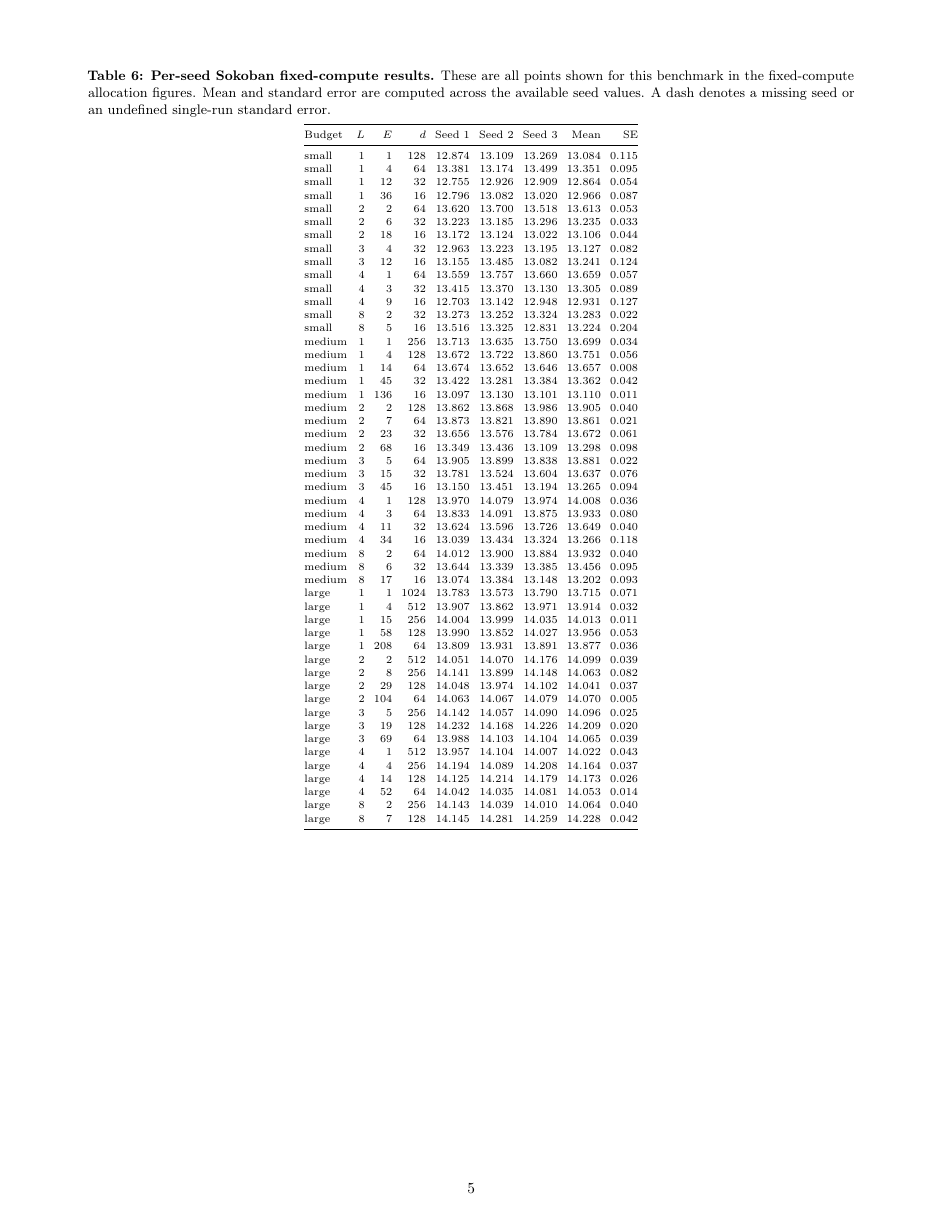
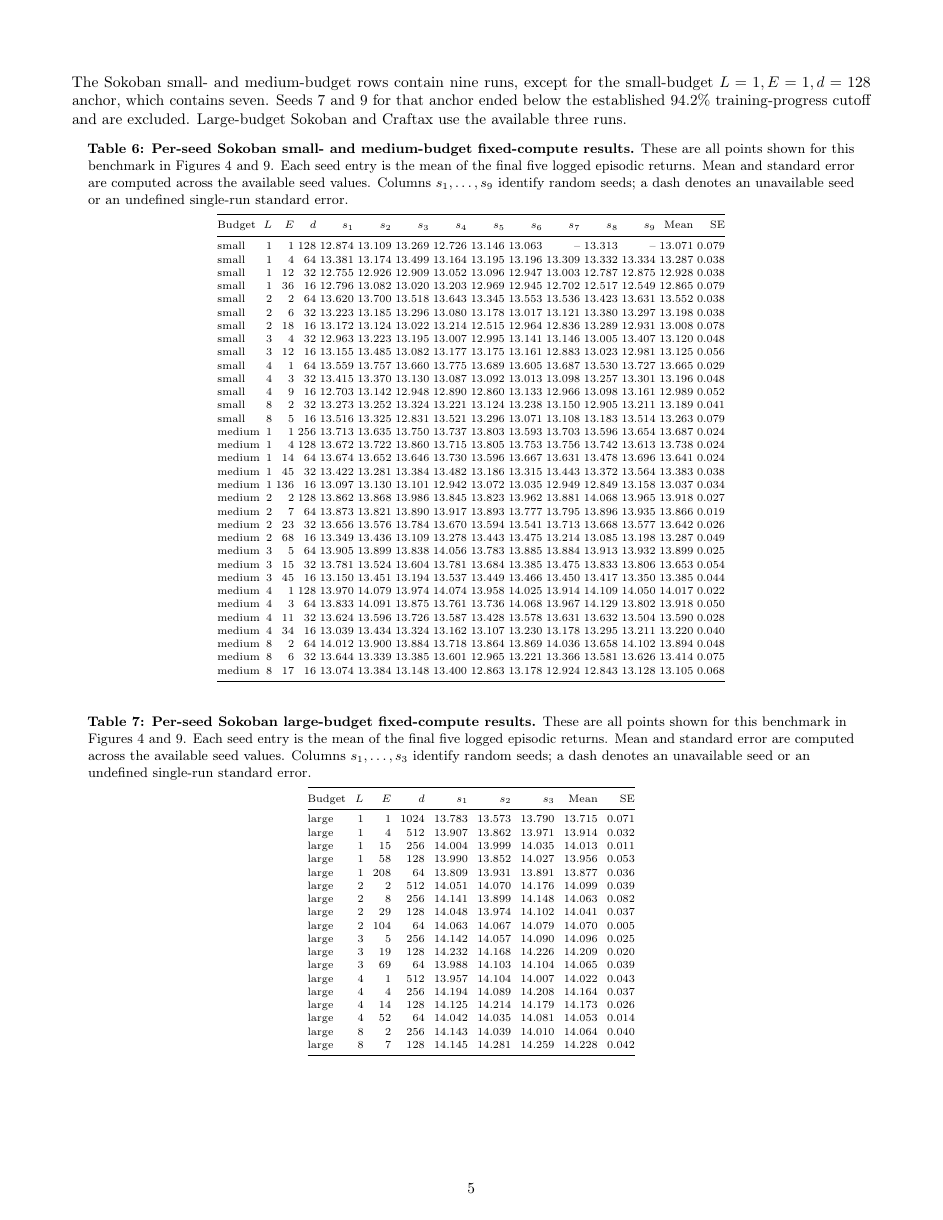
Before and after one commit to johanobandoc/iterative, a LaTeX document (rebuttal/rebuttal_figures_and_tables.tex, which reads rebuttal/tables/fixed_compute_seed_tables.tex): page 5 of 9. Compiled offline with pdfLaTeX.

Commit message:
rebuttal: refresh complete Sokoban sweep results

```diff
--- a/rebuttal/rebuttal_figures_and_tables.tex
+++ b/rebuttal/rebuttal_figures_and_tables.tex
@@ -203,3 +204,8 @@ For each small and medium budget, the \(L=2\) configuration with the best observ
+The Sokoban small- and medium-budget rows contain nine runs, except for the
+small-budget \(L=1,E=1,d=128\) anchor, which contains seven. Seeds 7 and 9 for
+that anchor ended below the established \(94.2\%\) training-progress cutoff
+and are excluded. Large-budget Sokoban and Craftax use the available three
+runs.
 
 \setcounter{table}{5}
 \input{tables/fixed_compute_seed_tables}
--- a/rebuttal/tables/fixed_compute_seed_tables.tex
+++ b/rebuttal/tables/fixed_compute_seed_tables.tex
@@ -1,16 +1,70 @@
 % Generated by scripts/build_fixed_compute_seed_tables.py.
+
+{\scriptsize
+\setlength{\tabcolsep}{1.2pt}
+\begin{longtable}{@{}lrrrrrrrrrrrrrr@{}}
+\caption{\textbf{Per-seed Sokoban small- and medium-budget fixed-compute results.} These are all points shown for this benchmark in Figures 4 and 9. Each seed entry is the mean of the final five logged episodic returns. Mean and standard error are computed across the available seed values. Columns \(s_1,\ldots,s_9\) identify random seeds; a dash denotes an unavailable seed or an undefined single-run standard error.}\label{tab:appendix-sokoban-fixed-compute-seeds}\\
+\toprule
+Budget & \(L\) & \(E\) & \(d\) & \(s_1\) & \(s_2\) & \(s_3\) & \(s_4\) & \(s_5\) & \(s_6\) & \(s_7\) & \(s_8\) & \(s_9\) & Mean & SE \\
+\midrule
+\endfirsthead
+\multicolumn{15}{c}{\tablename~\thetable\ (continued)} \\
+\toprule
+Budget & \(L\) & \(E\) & \(d\) & \(s_1\) & \(s_2\) & \(s_3\) & \(s_4\) & \(s_5\) & \(s_6\) & \(s_7\) & \(s_8\) & \(s_9\) & Mean & SE \\
+\midrule
+\endhead
+\midrule
+\multicolumn{15}{r}{Continued on next page} \\
+\endfoot
+\bottomrule
+\endlastfoot
+small & 1 & 1 & 128 & 12.874 & 13.109 & 13.269 & 12.726 & 13.146 & 13.063 & -- & 13.313 & -- & 13.071 & 0.079 \\
+small & 1 & 4 & 64 & 13.381 & 13.174 & 13.499 & 13.164 & 13.195 & 13.196 & 13.309 & 13.332 & 13.334 & 13.287 & 0.038 \\
+small & 1 & 12 & 32 & 12.755 & 12.926 & 12.909 & 13.052 & 13.096 & 12.947 & 13.003 & 12.787 & 12.875 & 12.928 & 0.038 \\
+small & 1 & 36 & 16 & 12.796 & 13.082 & 13.020 & 13.203 & 12.969 & 12.945 & 12.702 & 12.517 & 12.549 & 12.865 & 0.079 \\
+small & 2 & 2 & 64 & 13.620 & 13.700 & 13.518 & 13.643 & 13.345 & 13.553 & 13.536 & 13.423 & 13.631 & 13.552 & 0.038 \\
+small & 2 & 6 & 32 & 13.223 & 13.185 & 13.296 & 13.080 & 13.178 & 13.017 & 13.121 & 13.380 & 13.297 & 13.198 & 0.038 \\
+small & 2 & 18 & 16 & 13.172 & 13.124 & 13.022 & 13.214 & 12.515 & 12.964 & 12.836 & 13.289 & 12.931 & 13.008 & 0.078 \\
+small & 3 & 4 & 32 & 12.963 & 13.223 & 13.195 & 13.007 & 12.995 & 13.141 & 13.146 & 13.005 & 13.407 & 13.120 & 0.048 \\
+small & 3 & 12 & 16 & 13.155 & 13.485 & 13.082 & 13.177 & 13.175 & 13.161 & 12.883 & 13.023 & 12.981 & 13.125 & 0.056 \\
+small & 4 & 1 & 64 & 13.559 & 13.757 & 13.660 & 13.775 & 13.689 & 13.605 & 13.687 & 13.530 & 13.727 & 13.665 & 0.029 \\
+small & 4 & 3 & 32 & 13.415 & 13.370 & 13.130 & 13.087 & 13.092 & 13.013 & 13.098 & 13.257 & 13.301 & 13.196 & 0.048 \\
+small & 4 & 9 & 16 & 12.703 & 13.142 & 12.948 & 12.890 & 12.860 & 13.133 & 12.966 & 13.098 & 13.161 & 12.989 & 0.052 \\
+small & 8 & 2 & 32 & 13.273 & 13.252 & 13.324 & 13.221 & 13.124 & 13.238 & 13.150 & 12.905 & 13.211 & 13.189 & 0.041 \\
+small & 8 & 5 & 16 & 13.516 & 13.325 & 12.831 & 13.521 & 13.296 & 13.071 & 13.108 & 13.183 & 13.514 & 13.263 & 0.079 \\
+medium & 1 & 1 & 256 & 13.713 & 13.635 & 13.750 & 13.737 & 13.803 & 13.593 & 13.703 & 13.596 & 13.654 & 13.687 & 0.024 \\
+medium & 1 & 4 & 128 & 13.672 & 13.722 & 13.860 & 13.715 & 13.805 & 13.753 & 13.756 & 13.742 & 13.613 & 13.738 & 0.024 \\
+medium & 1 & 14 & 64 & 13.674 & 13.652 & 13.646 & 13.730 & 13.596 & 13.667 & 13.631 & 13.478 & 13.696 & 13.641 & 0.024 \\
+medium & 1 & 45 & 32 & 13.422 & 13.281 & 13.384 & 13.482 & 13.186 & 13.315 & 13.443 & 13.372 & 13.564 & 13.383 & 0.038 \\
+medium & 1 & 136 & 16 & 13.097 & 13.130 & 13.101 & 12.942 & 13.072 & 13.035 & 12.949 & 12.849 & 13.158 & 13.037 & 0.034 \\
+medium & 2 & 2 & 128 & 13.862 & 13.868 & 13.986 & 13.845 & 13.823 & 13.962 & 13.881 & 14.068 & 13.965 & 13.918 & 0.027 \\
+medium & 2 & 7 & 64 & 13.873 & 13.821 & 13.890 & 13.917 & 13.893 & 13.777 & 13.795 & 13.896 & 13.935 & 13.866 & 0.019 \\
+medium & 2 & 23 & 32 & 13.656 & 13.576 & 13.784 & 13.670 & 13.594 & 13.541 & 13.713 & 13.668 & 13.577 & 13.642 & 0.026 \\
+medium & 2 & 68 & 16 & 13.349 & 13.436 & 13.109 & 13.278 & 13.443 & 13.475 & 13.214 & 13.085 & 13.198 & 13.287 & 0.049 \\
+medium & 3 & 5 & 64 & 13.905 & 13.899 & 13.838 & 14.056 & 13.783 & 13.885 & 13.884 & 13.913 & 13.932 & 13.899 & 0.025 \\
+medium & 3 & 15 & 32 & 13.781 & 13.524 & 13.604 & 13.781 & 13.684 & 13.385 & 13.475 & 13.833 & 13.806 & 13.653 & 0.054 \\
+medium & 3 & 45 & 16 & 13.150 & 13.451 & 13.194 & 13.537 & 13.449 & 13.466 & 13.450 & 13.417 & 13.350 & 13.385 & 0.044 \\
+medium & 4 & 1 & 128 & 13.970 & 14.079 & 13.974 & 14.074 & 13.958 & 14.025 & 13.914 & 14.109 & 14.050 & 14.017 & 0.022 \\
+medium & 4 & 3 & 64 & 13.833 & 14.091 & 13.875 & 13.761 & 13.736 & 14.068 & 13.967 & 14.129 & 13.802 & 13.918 & 0.050 \\
+medium & 4 & 11 & 32 & 13.624 & 13.596 & 13.726 & 13.587 & 13.428 & 13.578 & 13.631 & 13.632 & 13.504 & 13.590 & 0.028 \\
+medium & 4 & 34 & 16 & 13.039 & 13.434 & 13.324 & 13.162 & 13.107 & 13.230 & 13.178 & 13.295 & 13.211 & 13.220 & 0.040 \\
+medium & 8 & 2 & 64 & 14.012 & 13.900 & 13.884 & 13.718 & 13.864 & 13.869 & 14.036 & 13.658 & 14.102 & 13.894 & 0.048 \\
+medium & 8 & 6 & 32 & 13.644 & 13.339 & 13.385 & 13.601 & 12.965 & 13.221 & 13.366 & 13.581 & 13.626 & 13.414 & 0.075 \\
+medium & 8 & 17 & 16 & 13.074 & 13.384 & 13.148 & 13.400 & 12.863 & 13.178 & 12.924 & 12.843 & 13.128 & 13.105 & 0.068 \\
+\end{longtable}
+}
 
 {\scriptsize
 \setlength{\tabcolsep}{3.0pt}
 \begin{longtable}{@{}lrrrrrrrr@{}}
-\caption{\textbf{Per-seed Sokoban fixed-compute results.} These are all points shown for this benchmark in the fixed-compute allocation figures. Mean and standard error are computed across the available seed values. A dash denotes a missing seed or an undefined single-run standard error.}\label{tab:appendix-sokoban-fixed-compute-seeds}\\
+\caption{\textbf{Per-seed Sokoban large-budget fixed-compute results.} These are all points shown for this benchmark in Figures 4 and 9. Each seed entry is the mean of the final five logged episodic returns. Mean and standard error are computed across the available seed values. Columns \(s_1,\ldots,s_3\) identify random seeds; a dash denotes an unavailable seed or an undefined single-run standard error.}\label{tab:appendix-sokoban-large-fixed-compute-seeds}\\
 \toprule
-Budget & \(L\) & \(E\) & \(d\) & Seed 1 & Seed 2 & Seed 3 & Mean & SE \\
+Budget & \(L\) & \(E\) & \(d\) & \(s_1\) & \(s_2\) & \(s_3\) & Mean & SE \\
 \midrule
 \endfirsthead
 \multicolumn{9}{c}{\tablename~\thetable\ (continued)} \\
 \toprule
-Budget & \(L\) & \(E\) & \(d\) & Seed 1 & Seed 2 & Seed 3 & Mean & SE \\
+Budget & \(L\) & \(E\) & \(d\) & \(s_1\) & \(s_2\) & \(s_3\) & Mean & SE \\
 \midrule
 \endhead
 \midrule
@@ -18,39 +72,6 @@ Budget & \(L\) & \(E\) & \(d\) & Seed 1 & Seed 2 & Seed 3 & Mean & SE \\
 \endfoot
 \bottomrule
 \endlastfoot
-small & 1 & 1 & 128 & 12.874 & 13.109 & 13.269 & 13.084 & 0.115 \\
-small & 1 & 4 & 64 & 13.381 & 13.174 & 13.499 & 13.351 & 0.095 \\
-small & 1 & 12 & 32 & 12.755 & 12.926 & 12.909 & 12.864 & 0.054 \\
-small & 1 & 36 & 16 & 12.796 & 13.082 & 13.020 & 12.966 & 0.087 \\
-small & 2 & 2 & 64 & 13.620 & 13.700 & 13.518 & 13.613 & 0.053 \\
-small & 2 & 6 & 32 & 13.223 & 13.185 & 13.296 & 13.235 & 0.033 \\
-small & 2 & 18 & 16 & 13.172 & 13.124 & 13.022 & 13.106 & 0.044 \\
-small & 3 & 4 & 32 & 12.963 & 13.223 & 13.195 & 13.127 & 0.082 \\
-small & 3 & 12 & 16 & 13.155 & 13.485 & 13.082 & 13.241 & 0.124 \\
-small & 4 & 1 & 64 & 13.559 & 13.757 & 13.660 & 13.659 & 0.057 \\
-small & 4 & 3 & 32 & 13.415 & 13.370 & 13.130 & 13.305 & 0.089 \\
-small & 4 & 9 & 16 & 12.703 & 13.142 & 12.948 & 12.931 & 0.127 \\
-small & 8 & 2 & 32 & 13.273 & 13.252 & 13.324 & 13.283 & 0.022 \\
-small & 8 & 5 & 16 & 13.516 & 13.325 & 12.831 & 13.224 & 0.204 \\
-medium & 1 & 1 & 256 & 13.713 & 13.635 & 13.750 & 13.699 & 0.034 \\
-medium & 1 & 4 & 128 & 13.672 & 13.722 & 13.860 & 13.751 & 0.056 \\
-medium & 1 & 14 & 64 & 13.674 & 13.652 & 13.646 & 13.657 & 0.008 \\
-medium & 1 & 45 & 32 & 13.422 & 13.281 & 13.384 & 13.362 & 0.042 \\
-medium & 1 & 136 & 16 & 13.097 & 13.130 & 13.101 & 13.110 & 0.011 \\
-medium & 2 & 2 & 128 & 13.862 & 13.868 & 13.986 & 13.905 & 0.040 \\
-medium & 2 & 7 & 64 & 13.873 & 13.821 & 13.890 & 13.861 & 0.021 \\
-medium & 2 & 23 & 32 & 13.656 & 13.576 & 13.784 & 13.672 & 0.061 \\
-medium & 2 & 68 & 16 & 13.349 & 13.436 & 13.109 & 13.298 & 0.098 \\
-medium & 3 & 5 & 64 & 13.905 & 13.899 & 13.838 & 13.881 & 0.022 \\
-medium & 3 & 15 & 32 & 13.781 & 13.524 & 13.604 & 13.637 & 0.076 \\
-medium & 3 & 45 & 16 & 13.150 & 13.451 & 13.194 & 13.265 & 0.094 \\
-medium & 4 & 1 & 128 & 13.970 & 14.079 & 13.974 & 14.008 & 0.036 \\
-medium & 4 & 3 & 64 & 13.833 & 14.091 & 13.875 & 13.933 & 0.080 \\
-medium & 4 & 11 & 32 & 13.624 & 13.596 & 13.726 & 13.649 & 0.040 \\
-medium & 4 & 34 & 16 & 13.039 & 13.434 & 13.324 & 13.266 & 0.118 \\
-medium & 8 & 2 & 64 & 14.012 & 13.900 & 13.884 & 13.932 & 0.040 \\
-medium & 8 & 6 & 32 & 13.644 & 13.339 & 13.385 & 13.456 & 0.095 \\
-medium & 8 & 17 & 16 & 13.074 & 13.384 & 13.148 & 13.202 & 0.093 \\
 large & 1 & 1 & 1024 & 13.783 & 13.573 & 13.790 & 13.715 & 0.071 \\
 large & 1 & 4 & 512 & 13.907 & 13.862 & 13.971 & 13.914 & 0.032 \\
 large & 1 & 15 & 256 & 14.004 & 13.999 & 14.035 & 14.013 & 0.011 \\
@@ -77,14 +96,14 @@ large & 8 & 7 & 128 & 14.145 & 14.281 & 14.259 & 14.228 & 0.042 \\
 {\scriptsize
 \setlength{\tabcolsep}{3.0pt}
 \begin{longtable}{@{}lrrrrrrrr@{}}
-\caption{\textbf{Per-seed Craftax fixed-compute results.} These are all points shown for this benchmark in the fixed-compute allocation figures. Mean and standard error are computed across the available seed values. A dash denotes a missing seed or an undefined single-run standard error.}\label{tab:appendix-craftax-fixed-compute-seeds}\\
+\caption{\textbf{Per-seed Craftax fixed-compute results.} These are all points shown for this benchmark in Figures 4 and 9. Each seed entry is the mean of the final five logged episodic returns. Mean and standard error are computed across the available seed values. Columns \(s_1,\ldots,s_3\) identify random seeds; a dash denotes an unavailable seed or an undefined single-run standard error.}\label{tab:appendix-craftax-fixed-compute-seeds}\\
 \toprule
-Budget & \(L\) & \(E\) & \(d\) & Seed 1 & Seed 2 & Seed 3 & Mean & SE \\
+Budget & \(L\) & \(E\) & \(d\) & \(s_1\) & \(s_2\) & \(s_3\) & Mean & SE \\
 \midrule
 \endfirsthead
 \multicolumn{9}{c}{\tablename~\thetable\ (continued)} \\
 \toprule
-Budget & \(L\) & \(E\) & \(d\) & Seed 1 & Seed 2 & Seed 3 & Mean & SE \\
+Budget & \(L\) & \(E\) & \(d\) & \(s_1\) & \(s_2\) & \(s_3\) & Mean & SE \\
 \midrule
 \endhead
 \midrule
```
Also changed, not shown: rebuttal/figures/appendix_fixed_compute_budgets_equal_panels.pdf, rebuttal/figures/fixed_compute_allocation_combined_toplegend.pdf, rebuttal/figures/fixed_compute_retained_improvement.pdf, rebuttal/rebuttal_figures_and_tables.pdf, rebuttal/rebuttal_figures_and_tables.tex (63 more changed lines), rebuttal/tables/fixed_compute_seed_tables.tex (2 more changed lines).
